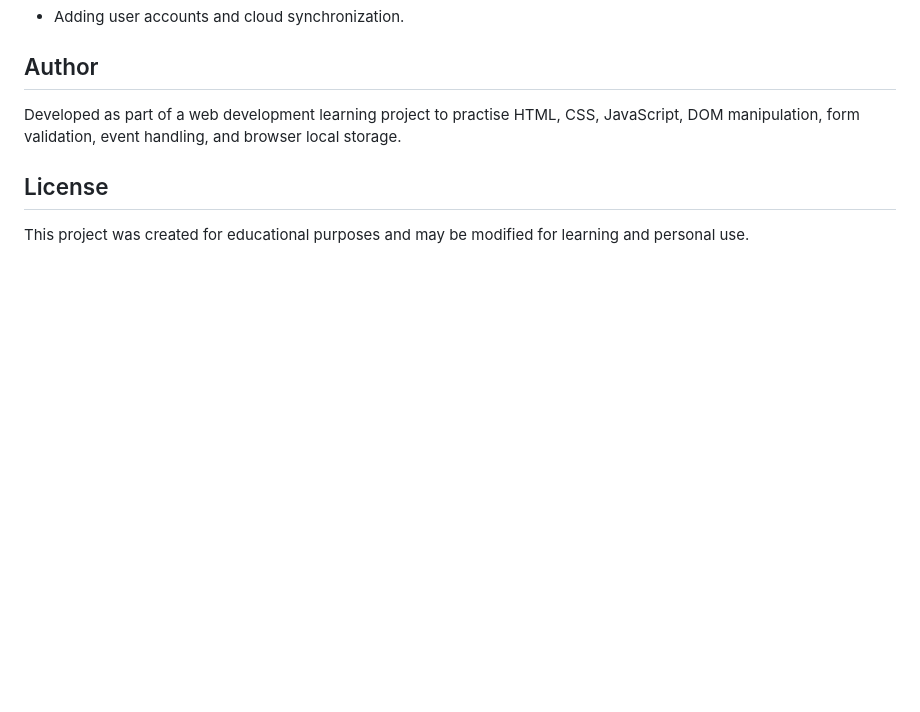
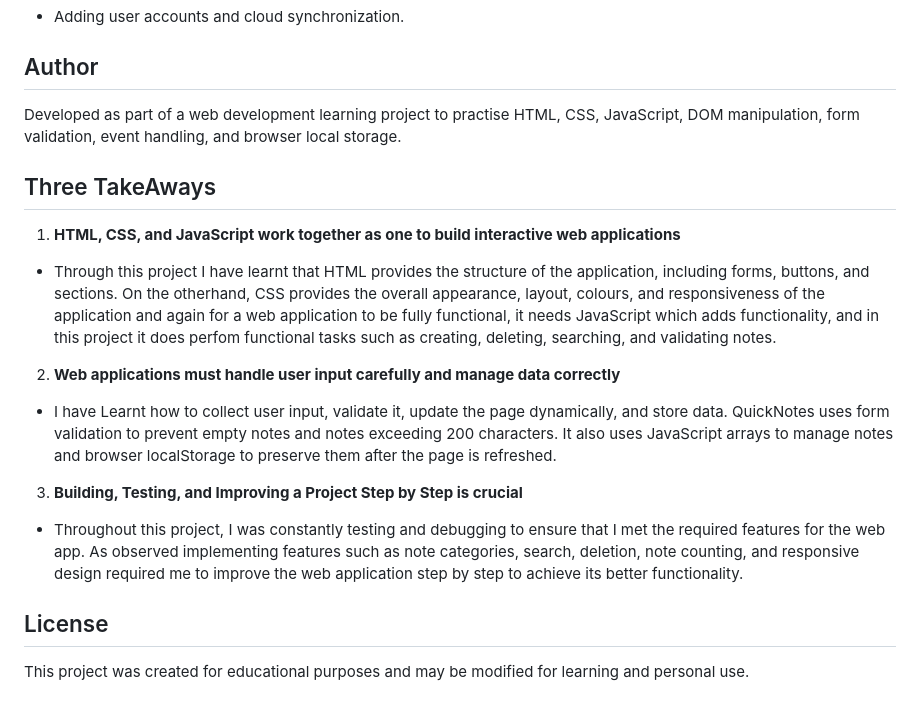
Before and after one commit to chiwowaibrahim-art/quicknotes-app, a Markdown page: README.md, the part around the change. Drawn GitHub-style; blank space fills up the shorter version.

Commit message:
added my 3 takeways section to README.md

```diff
--- a/README.md
+++ b/README.md
@@ -109,6 +109,20 @@ Some of possible future improvements may include:
 
 Developed as part of a web development learning project to practise HTML, CSS, JavaScript, DOM manipulation, form validation, event handling, and browser local storage.
 
+## Three TakeAways
+
+1. **HTML, CSS, and JavaScript work together as one to build interactive web applications**
+
+- Through this project I have learnt that HTML provides the structure of the application, including forms, buttons, and sections. On the otherhand, CSS provides the overall appearance, layout, colours, and responsiveness of the application and again for a web application to be fully functional, it needs JavaScript which adds functionality, and in this project it does perfom functional tasks such as creating, deleting, searching, and validating notes.
+
+2. **Web applications must handle user input carefully and manage data correctly**
+
+- I have Learnt how to collect user input, validate it, update the page dynamically, and store data. QuickNotes uses form validation to prevent empty notes and notes exceeding 200 characters. It also uses JavaScript arrays to manage notes and browser localStorage to preserve them after the page is refreshed.
+
+3. **Building, Testing, and Improving a Project Step by Step is crucial**
+
+- Throughout this project, I was constantly testing and debugging to ensure that I met the required features for the web app. As observed implementing features such as note categories, search, deletion, note counting, and responsive design required me to improve the web application step by step to achieve its better functionality.
+
 ## License
 
 This project was created for educational purposes and may be modified for learning and personal use.
```
